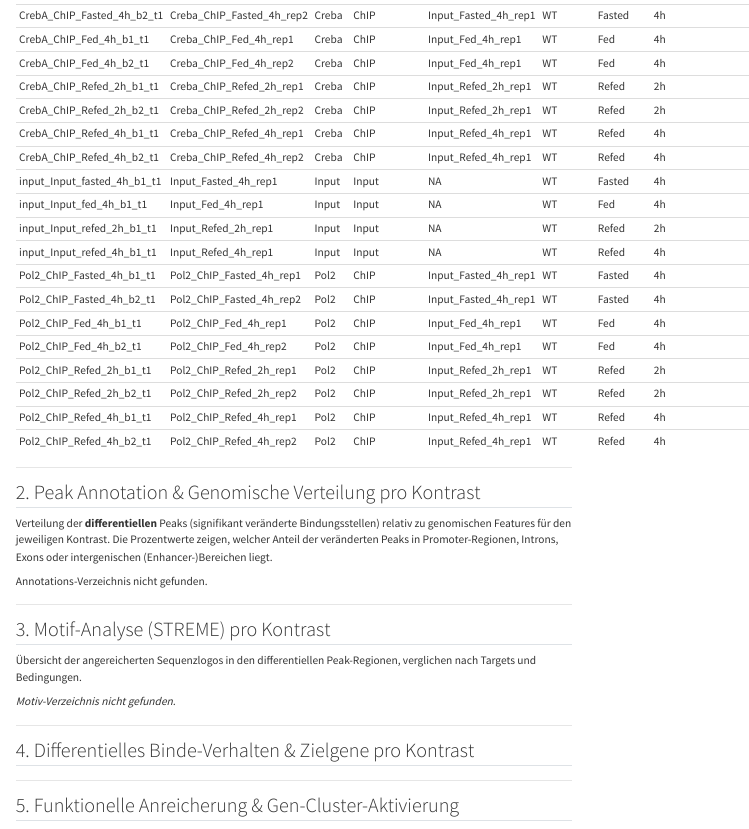
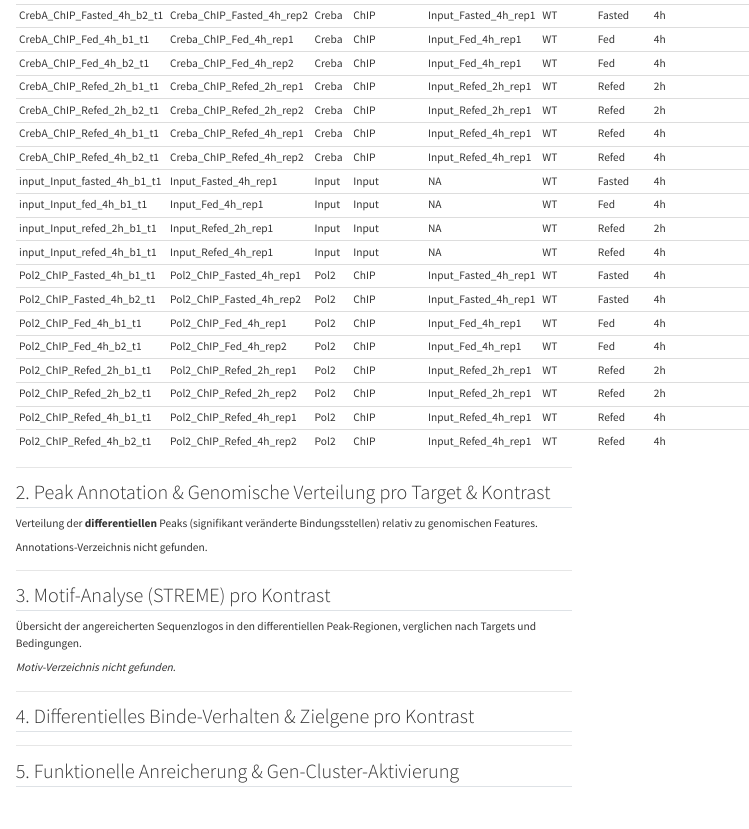
Before and after one commit to fdrexlerlmu/Template_ChIP_seq, a Quarto document (Downstream_analysis/report_downstream.qmd): the page in a window 1100 px wide, from 220 px down. Rendered offline with R 4.5, knitr and Pandoc in place of Quarto, with nearby package versions; menus at the side of the page are left out.

Commit message:
Motif und Peak Annotation working

````diff
--- a/Downstream_analysis/report_downstream.qmd
+++ b/Downstream_analysis/report_downstream.qmd
@@ -44,17 +44,13 @@ if (file.exists("../Metadata.txt")) {
 
 ---
 
-## 2. Peak Annotation & Genomische Verteilung pro Kontrast
+## 2. Peak Annotation & Genomische Verteilung pro Target & Kontrast
 
-Verteilung der **differentiellen** Peaks (signifikant veränderte Bindungsstellen) relativ zu genomischen Features für den jeweiligen Kontrast. Die Prozentwerte zeigen, welcher Anteil der veränderten Peaks in Promoter-Regionen, Introns, Exons oder intergenischen (Enhancer-)Bereichen liegt.
+Verteilung der **differentiellen** Peaks (signifikant veränderte Bindungsstellen) relativ zu genomischen Features.
 
 ```{r annotation-plots, results='asis'}
 anno_base <- "../results/annotation"
 
 if (dir.exists(anno_base)) {
-  contrast_dirs <- list.dirs(anno_base, recursive = FALSE)
+  target_dirs <- list.dirs(anno_base, recursive = FALSE)
 
-  if (length(contrast_dirs) > 0) {
-    for (d in contrast_dirs) {
-      contrast_name <- basename(d)
-      rds_path <- file.path(d, "peakAnno.rds")
@@ -61,2 +61 @@ if (dir.exists(anno_base)) {
 
-      cat(sprintf("\n\n### Kontrast: %s\n\n", contrast_name))
@@ -63,14 +66,18 @@ if (dir.exists(anno_base)) {
 
-      if (file.exists(rds_path)) {
-        peakAnno <- readRDS(rds_path)
-        print(plotAnnoBar(peakAnno) + labs(title = paste("Genomische Annotation —", contrast_name)))
-        cat("\n")
-      } else {
-        cat("*Keine Annotation-Datei für diesen Kontrast gefunden.*\n")
+          cat(sprintf("\n\n### Target: %s — Kontrast: %s\n\n", t_name, contrast_name))
+
+          if (file.exists(rds_path)) {
+            peakAnno <- readRDS(rds_path)
+            print(plotAnnoBar(peakAnno) + labs(title = paste("Genomische Annotation —", t_name, "|", contrast_name)))
+            cat("\n")
+          } else {
+            cat("*Keine Annotation-Datei für diese Kombination gefunden.*\n")
+          }
+        }
       }
     }
   } else {
-    cat("Keine Unterordner in results/annotation gefunden.")
+    cat("Keine Target-Unterordner in results/annotation gefunden.")
   }
 } else {
   cat("Annotations-Verzeichnis nicht gefunden.")
````
Also changed, not shown: Downstream_analysis/report_downstream.qmd (8 more changed lines).
